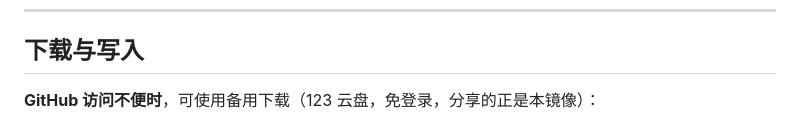
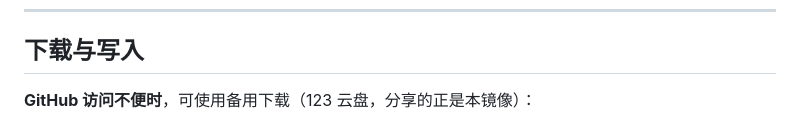
Before and after one commit to listenablehfcd/ai-boot-pro, a Markdown page: README.md, the part around one of its changes. Rendered like a GitHub page.

Commit message:
更新 README.md

```diff
--- a/README.md
+++ b/README.md
@@ -84,5 +84,5 @@ XFS、Btrfs 等文件系统，也不受原系统状态影响。
 ## 下载与写入
 
 
-**GitHub 访问不便时**，可使用备用下载（123 云盘，免登录，分享的正是本镜像）：
+**GitHub 访问不便时**，可使用备用下载（123 云盘，分享的正是本镜像）：
 
```
Also changed, not shown: other parts of README.md (+1 -1 lines).
